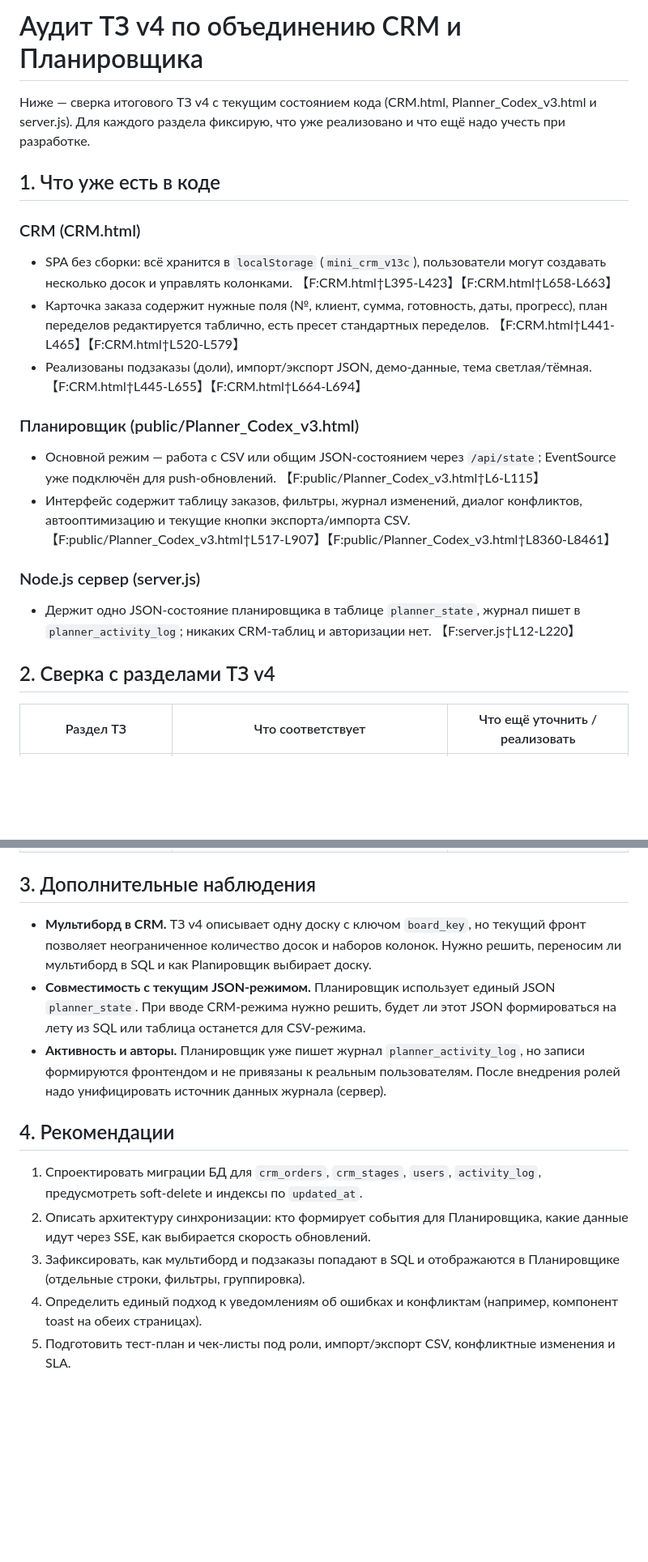
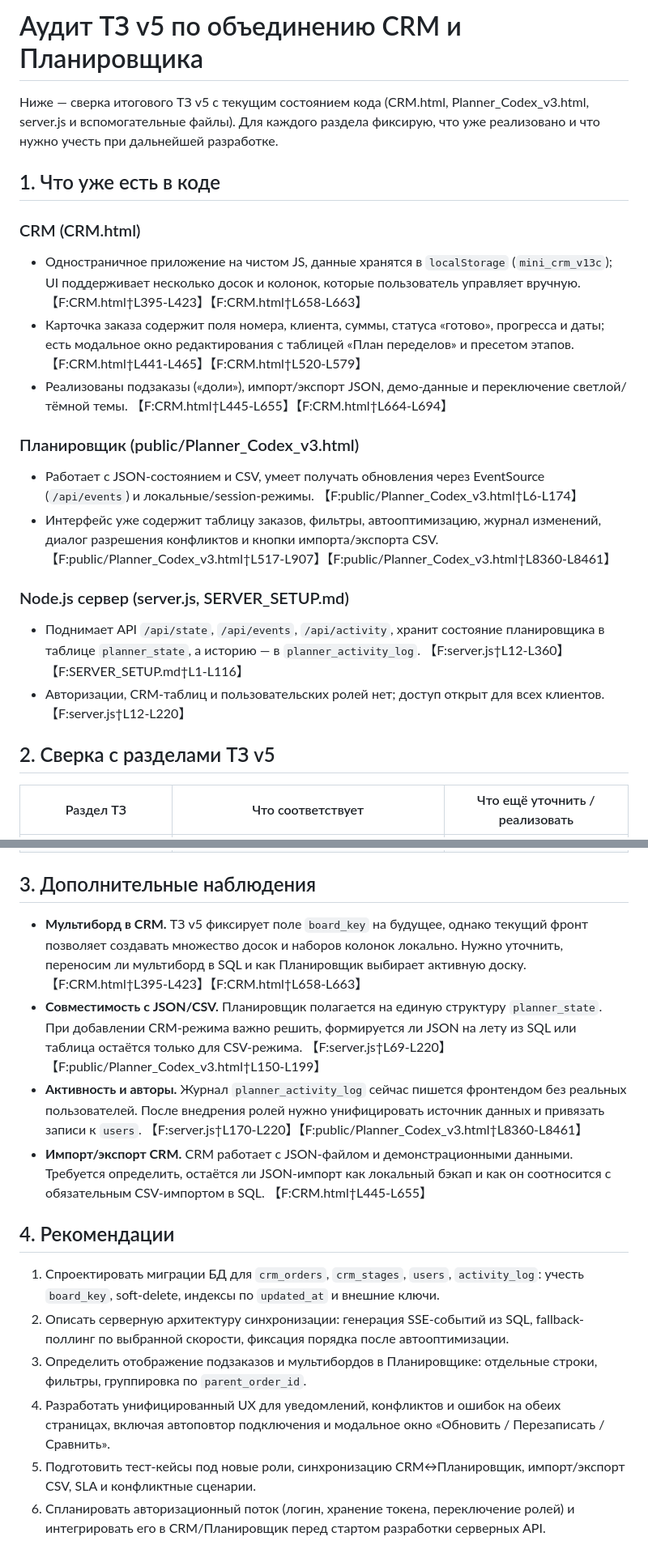
Before and after one commit to Sergej080295/ChatGPT_Order, a Markdown page: docs/tz_audit.md, 2 parts joined by grey strips. Shown at 81% size. GitHub-like rendering; blank space fills up the shorter version.

Commit message:
Refresh CRM/Planner audit for TZ v5

```diff
--- a/docs/tz_audit.md
+++ b/docs/tz_audit.md
@@ -1,22 +1,23 @@
-# Аудит ТЗ v4 по объединению CRM и Планировщика
+# Аудит ТЗ v5 по объединению CRM и Планировщика
 
-Ниже — сверка итогового ТЗ v4 с текущим состоянием кода (CRM.html, Planner_Codex_v3.html и server.js). Для каждого раздела фиксирую, что уже реализовано и что ещё надо учесть при разработке.
+Ниже — сверка итогового ТЗ v5 с текущим состоянием кода (CRM.html, Planner_Codex_v3.html, server.js и вспомогательные файлы). Для каждого раздела фиксирую, что уже реализовано и что нужно учесть при дальнейшей разработке.
 
 ## 1. Что уже есть в коде
 
 ### CRM (CRM.html)
-* SPA без сборки: всё хранится в `localStorage` (`mini_crm_v13c`), пользователи могут создавать несколько досок и управлять колонками. 【F:CRM.html†L395-L423】【F:CRM.html†L658-L663】
-* Карточка заказа содержит нужные поля (№, клиент, сумма, готовность, даты, прогресс), план переделов редактируется таблично, есть пресет стандартных переделов. 【F:CRM.html†L441-L465】【F:CRM.html†L520-L579】
-* Реализованы подзаказы (доли), импорт/экспорт JSON, демо-данные, тема светлая/тёмная. 【F:CRM.html†L445-L655】【F:CRM.html†L664-L694】
+* Одностраничное приложение на чистом JS, данные хранятся в `localStorage` (`mini_crm_v13c`); UI поддерживает несколько досок и колонок, которые пользователь управляет вручную. 【F:CRM.html†L395-L423】【F:CRM.html†L658-L663】
+* Карточка заказа содержит поля номера, клиента, суммы, статуса «готово», прогресса и даты; есть модальное окно редактирования с таблицей «План переделов» и пресетом этапов. 【F:CRM.html†L441-L465】【F:CRM.html†L520-L579】
+* Реализованы подзаказы («доли»), импорт/экспорт JSON, демо-данные и переключение светлой/тёмной темы. 【F:CRM.html†L445-L655】【F:CRM.html†L664-L694】
 
 ### Планировщик (public/Planner_Codex_v3.html)
-* Основной режим — работа с CSV или общим JSON-состоянием через `/api/state`; EventSource уже подключён для push-обновлений. 【F:public/Planner_Codex_v3.html†L6-L115】
-* Интерфейс содержит таблицу заказов, фильтры, журнал изменений, диалог конфликтов, автооптимизацию и текущие кнопки экспорта/импорта CSV. 【F:public/Planner_Codex_v3.html†L517-L907】【F:public/Planner_Codex_v3.html†L8360-L8461】
+* Работает с JSON-состоянием и CSV, умеет получать обновления через EventSource (`/api/events`) и локальные/session-режимы. 【F:public/Planner_Codex_v3.html†L6-L174】
+* Интерфейс уже содержит таблицу заказов, фильтры, автооптимизацию, журнал изменений, диалог разрешения конфликтов и кнопки импорта/экспорта CSV. 【F:public/Planner_Codex_v3.html†L517-L907】【F:public/Planner_Codex_v3.html†L8360-L8461】
 
-### Node.js сервер (server.js)
-* Держит одно JSON-состояние планировщика в таблице `planner_state`, журнал пишет в `planner_activity_log`; никаких CRM-таблиц и авторизации нет. 【F:server.js†L12-L220】
+### Node.js сервер (server.js, SERVER_SETUP.md)
+* Поднимает API `/api/state`, `/api/events`, `/api/activity`, хранит состояние планировщика в таблице `planner_state`, а историю — в `planner_activity_log`. 【F:server.js†L12-L360】【F:SERVER_SETUP.md†L1-L116】
+* Авторизации, CRM-таблиц и пользовательских ролей нет; доступ открыт для всех клиентов. 【F:server.js†L12-L220】
 
-## 2. Сверка с разделами ТЗ v4
+## 2. Сверка с разделами ТЗ v5
 
 | Раздел ТЗ | Что соответствует | Что ещё уточнить / реализовать |
 | --- | --- | --- |
@@ -39,12 +40,14 @@
 
 ## 3. Дополнительные наблюдения
-* **Мультиборд в CRM.** ТЗ v4 описывает одну доску с ключом `board_key`, но текущий фронт позволяет неограниченное количество досок и наборов колонок. Нужно решить, переносим ли мультиборд в SQL и как Planировщик выбирает доску.
-* **Совместимость с текущим JSON-режимом.** Планировщик использует единый JSON `planner_state`. При вводе CRM-режима нужно решить, будет ли этот JSON формироваться на лету из SQL или таблица останется для CSV-режима.
-* **Активность и авторы.** Планировщик уже пишет журнал `planner_activity_log`, но записи формируются фронтендом и не привязаны к реальным пользователям. После внедрения ролей надо унифицировать источник данных журнала (сервер).
+* **Мультиборд в CRM.** ТЗ v5 фиксирует поле `board_key` на будущее, однако текущий фронт позволяет создавать множество досок и наборов колонок локально. Нужно уточнить, переносим ли мультиборд в SQL и как Планировщик выбирает активную доску. 【F:CRM.html†L395-L423】【F:CRM.html†L658-L663】
+* **Совместимость с JSON/CSV.** Планировщик полагается на единую структуру `planner_state`. При добавлении CRM-режима важно решить, формируется ли JSON на лету из SQL или таблица остаётся только для CSV-режима. 【F:server.js†L69-L220】【F:public/Planner_Codex_v3.html†L150-L199】
+* **Активность и авторы.** Журнал `planner_activity_log` сейчас пишется фронтендом без реальных пользователей. После внедрения ролей нужно унифицировать источник данных и привязать записи к `users`. 【F:server.js†L170-L220】【F:public/Planner_Codex_v3.html†L8360-L8461】
+* **Импорт/экспорт CRM.** CRM работает с JSON-файлом и демонстрационными данными. Требуется определить, остаётся ли JSON-импорт как локальный бэкап и как он соотносится с обязательным CSV-импортом в SQL. 【F:CRM.html†L445-L655】
 
 ## 4. Рекомендации
-1. Спроектировать миграции БД для `crm_orders`, `crm_stages`, `users`, `activity_log`, предусмотреть soft-delete и индексы по `updated_at`.
-2. Описать архитектуру синхронизации: кто формирует события для Планировщика, какие данные идут через SSE, как выбирается скорость обновлений.
-3. Зафиксировать, как мультиборд и подзаказы попадают в SQL и отображаются в Планировщике (отдельные строки, фильтры, группировка).
-4. Определить единый подход к уведомлениям об ошибках и конфликтам (например, компонент toast на обеих страницах).
-5. Подготовить тест-план и чек-листы под роли, импорт/экспорт CSV, конфликтные изменения и SLA.
+1. Спроектировать миграции БД для `crm_orders`, `crm_stages`, `users`, `activity_log`: учесть `board_key`, soft-delete, индексы по `updated_at` и внешние ключи.
+2. Описать серверную архитектуру синхронизации: генерация SSE-событий из SQL, fallback-поллинг по выбранной скорости, фиксация порядка после автооптимизации.
+3. Определить отображение подзаказов и мультибордов в Планировщике: отдельные строки, фильтры, группировка по `parent_order_id`.
+4. Разработать унифицированный UX для уведомлений, конфликтов и ошибок на обеих страницах, включая автоповтор подключения и модальное окно «Обновить / Перезаписать / Сравнить».
+5. Подготовить тест-кейсы под новые роли, синхронизацию CRM↔Планировщик, импорт/экспорт CSV, SLA и конфликтные сценарии.
+6. Спланировать авторизационный поток (логин, хранение токена, переключение ролей) и интегрировать его в CRM/Планировщик перед стартом разработки серверных API.
```
Also changed, not shown: other parts of docs/tz_audit.md (+16 -16 lines).
